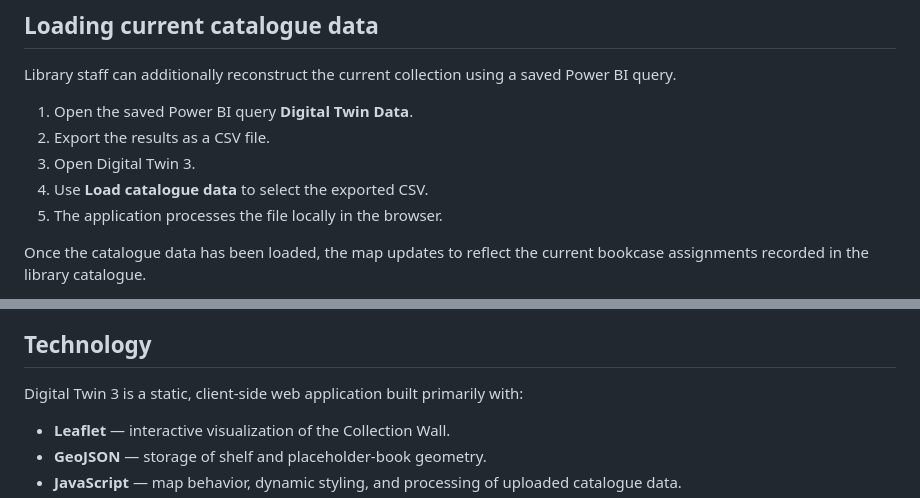
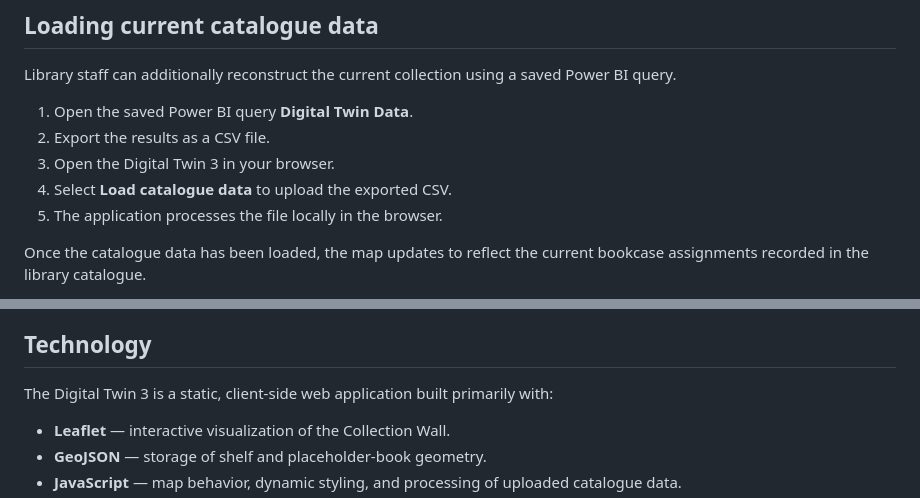
Before and after one commit to c-edwards-eco/Digital-Twin-3, a Markdown page: README.md, 2 parts joined by grey strips. GitHub-like rendering.

```diff
--- a/README.md
+++ b/README.md
@@ -28,8 +28,8 @@ Library staff can additionally reconstruct the current collection using a saved
 
 1. Open the saved Power BI query **Digital Twin Data**.
 2. Export the results as a CSV file.
-3. Open Digital Twin 3.
-4. Use **Load catalogue data** to select the exported CSV.
+3. Open the Digital Twin 3 in your browser.
+4. Select **Load catalogue data** to upload the exported CSV.
 5. The application processes the file locally in the browser.
 
 Once the catalogue data has been loaded, the map updates to reflect the current bookcase assignments recorded in the library catalogue.
@@ -141,7 +141,7 @@ This information represents permanent or semi-permanent characteristics of the p
 
 ## Technology
 
-Digital Twin 3 is a static, client-side web application built primarily with:
+The Digital Twin 3 is a static, client-side web application built primarily with:
 
 - **Leaflet** — interactive visualization of the Collection Wall.
 - **GeoJSON** — storage of shelf and placeholder-book geometry.
```
